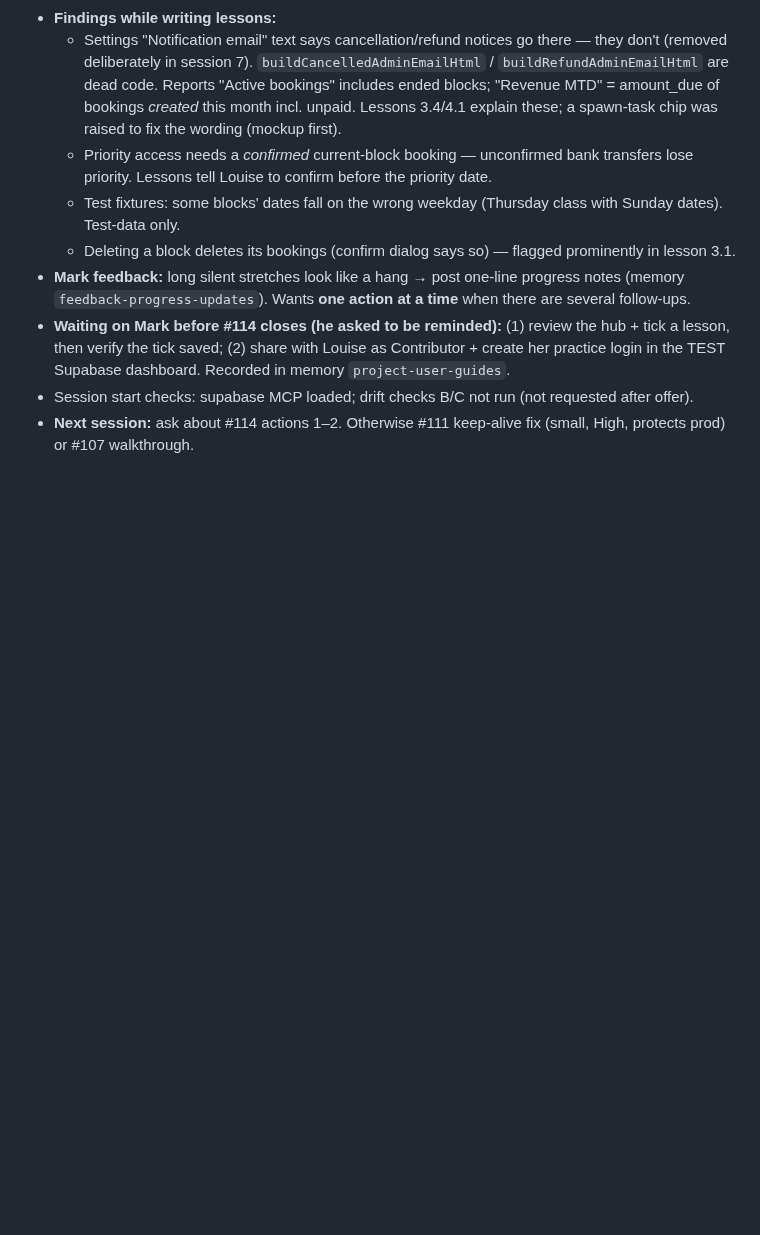
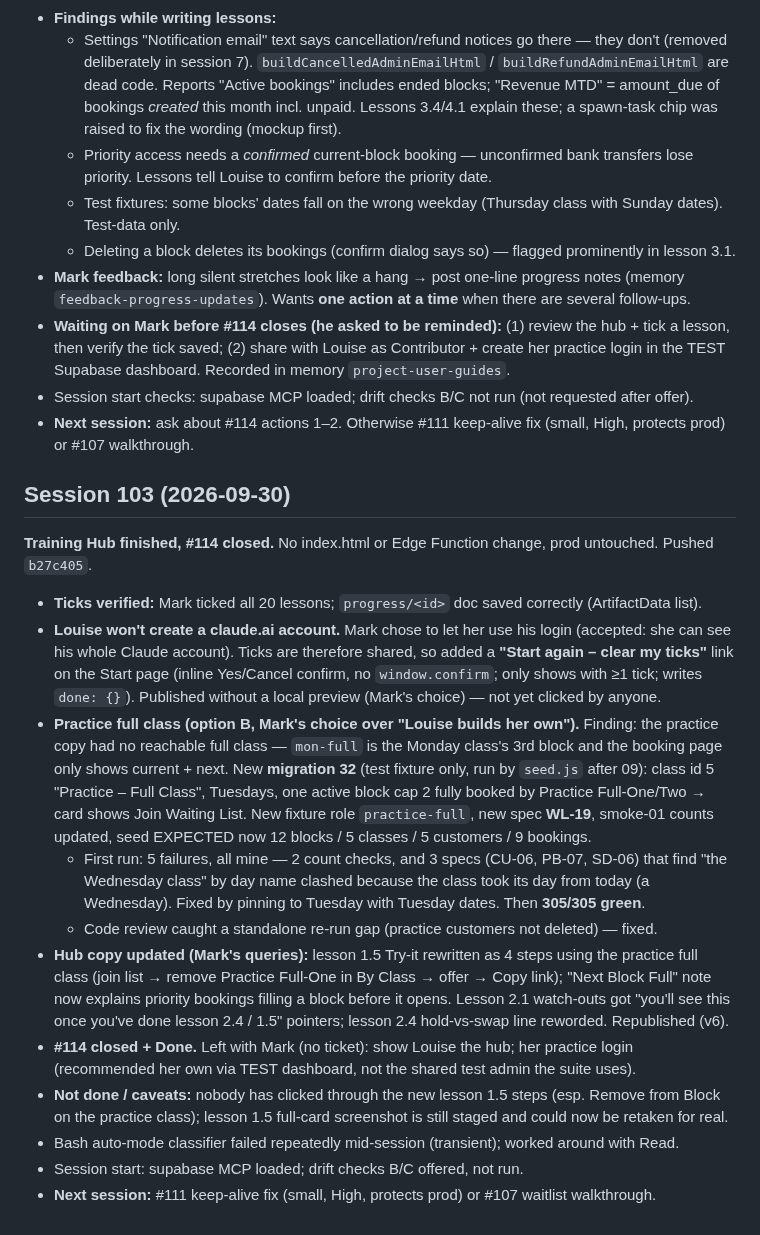
Before and after one commit to mjones2420-netizen/lg-pilates-booking, a Markdown page: SESSION-LOG.md, the part around the change. Drawn GitHub-style; blank space fills up the shorter version.

Commit message:
Session 103 wrap-up notes
Co-Authored-By: Claude Opus 5.5 <noreply@anthropic.com>

```diff
--- a/SESSION-LOG.md
+++ b/SESSION-LOG.md
@@ -487,3 +487,18 @@ Website only (`lg-pilates-website` repo). `afc7b1a` — 7 WordPress URL 301 redi
 - **Waiting on Mark before #114 closes (he asked to be reminded):** (1) review the hub + tick a lesson, then verify the tick saved; (2) share with Louise as Contributor + create her practice login in the TEST Supabase dashboard. Recorded in memory `project-user-guides`.
 - Session start checks: supabase MCP loaded; drift checks B/C not run (not requested after offer).
 - **Next session:** ask about #114 actions 1–2. Otherwise #111 keep-alive fix (small, High, protects prod) or #107 walkthrough.
+
+## Session 103 (2026-09-30)
+
+**Training Hub finished, #114 closed.** No index.html or Edge Function change, prod untouched. Pushed `b27c405`.
+- **Ticks verified:** Mark ticked all 20 lessons; `progress/<id>` doc saved correctly (ArtifactData list).
+- **Louise won't create a claude.ai account.** Mark chose to let her use his login (accepted: she can see his whole Claude account). Ticks are therefore shared, so added a **"Start again – clear my ticks"** link on the Start page (inline Yes/Cancel confirm, no `window.confirm`; only shows with ≥1 tick; writes `done: {}`). Published without a local preview (Mark's choice) — not yet clicked by anyone.
+- **Practice full class (option B, Mark's choice over "Louise builds her own").** Finding: the practice copy had no reachable full class — `mon-full` is the Monday class's 3rd block and the booking page only shows current + next. New **migration 32** (test fixture only, run by `seed.js` after 09): class id 5 "Practice – Full Class", Tuesdays, one active block cap 2 fully booked by Practice Full-One/Two → card shows Join Waiting List. New fixture role `practice-full`, new spec **WL-19**, smoke-01 counts updated, seed EXPECTED now 12 blocks / 5 classes / 5 customers / 9 bookings.
+  - First run: 5 failures, all mine — 2 count checks, and 3 specs (CU-06, PB-07, SD-06) that find "the Wednesday class" by day name clashed because the class took its day from today (a Wednesday). Fixed by pinning to Tuesday with Tuesday dates. Then **305/305 green**.
+  - Code review caught a standalone re-run gap (practice customers not deleted) — fixed.
+- **Hub copy updated (Mark's queries):** lesson 1.5 Try-it rewritten as 4 steps using the practice full class (join list → remove Practice Full-One in By Class → offer → Copy link); "Next Block Full" note now explains priority bookings filling a block before it opens. Lesson 2.1 watch-outs got "you'll see this once you've done lesson 2.4 / 1.5" pointers; lesson 2.4 hold-vs-swap line reworded. Republished (v6).
+- **#114 closed + Done.** Left with Mark (no ticket): show Louise the hub; her practice login (recommended her own via TEST dashboard, not the shared test admin the suite uses).
+- **Not done / caveats:** nobody has clicked through the new lesson 1.5 steps (esp. Remove from Block on the practice class); lesson 1.5 full-card screenshot is still staged and could now be retaken for real.
+- Bash auto-mode classifier failed repeatedly mid-session (transient); worked around with Read.
+- Session start: supabase MCP loaded; drift checks B/C offered, not run.
+- **Next session:** #111 keep-alive fix (small, High, protects prod) or #107 waitlist walkthrough.
```
Also changed, not shown: CLAUDE.md (+7 -5 lines).
